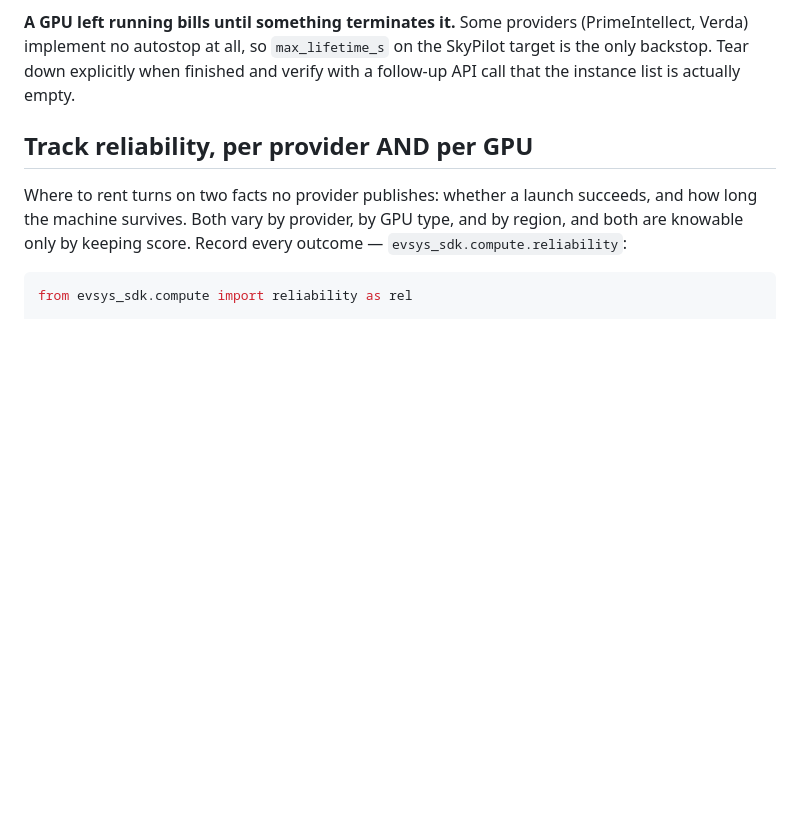
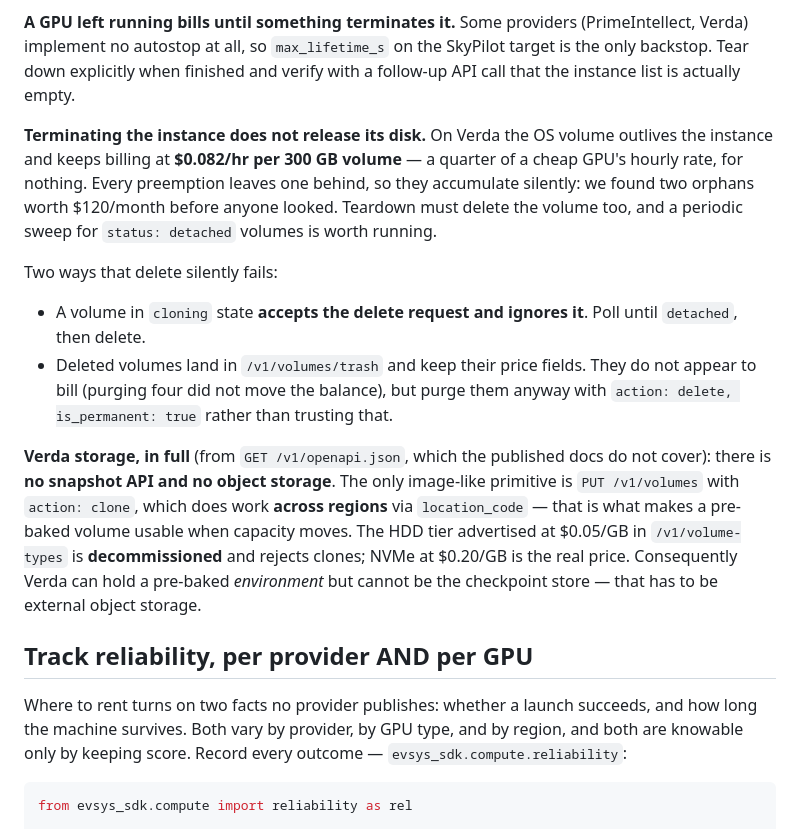
Before and after one commit to ev-sys/evsys-sdk, a Markdown page: AGENTS.md, the part around the change. Rendered like a GitHub page; blank space fills up the shorter version.

Commit message:
docs: terminating an instance does not release its disk
Verda's OS volume outlives the instance that created it and keeps billing at
$0.082/hr per 300 GB. Every preemption leaves one behind, so they accumulate
without anyone noticing — two orphans worth $120/month were sitting there
before we looked. Teardown has to delete the volume, not just the instance.

Also records what the API actually offers, since the published storage docs
list no endpoints: no snapshot API, no object storage, and clone as the only
image-like primitive — which does cross regions, making a pre-baked volume
viable when capacity moves. The advertised HDD tier is decommissioned and
rejects clones, so the cheap price in the tier list is not real.

And two ways a delete silently does nothing: a cloning volume accepts the
request and ignores it, and deleted volumes retain price fields in a trash
tier.

Co-Authored-By: Claude Opus 5 (1M context) <noreply@anthropic.com>

```diff
--- a/AGENTS.md
+++ b/AGENTS.md
@@ -52,6 +52,31 @@ wrong by 65% on price and wrong about stock existing at all.
 (PrimeIntellect, Verda) implement no autostop at all, so `max_lifetime_s` on
 the SkyPilot target is the only backstop. Tear down explicitly when finished
 and verify with a follow-up API call that the instance list is actually empty.
+
+**Terminating the instance does not release its disk.** On Verda the OS volume
+outlives the instance and keeps billing at **$0.082/hr per 300 GB volume** —
+a quarter of a cheap GPU's hourly rate, for nothing. Every preemption leaves
+one behind, so they accumulate silently: we found two orphans worth $120/month
+before anyone looked. Teardown must delete the volume too, and a periodic
+sweep for `status: detached` volumes is worth running.
+
+Two ways that delete silently fails:
+
+  * A volume in `cloning` state **accepts the delete request and ignores it**.
+    Poll until `detached`, then delete.
+  * Deleted volumes land in `/v1/volumes/trash` and keep their price fields.
+    They do not appear to bill (purging four did not move the balance), but
+    purge them anyway with `action: delete, is_permanent: true` rather than
+    trusting that.
+
+**Verda storage, in full** (from `GET /v1/openapi.json`, which the published
+docs do not cover): there is **no snapshot API and no object storage**. The
+only image-like primitive is `PUT /v1/volumes` with `action: clone`, which does
+work **across regions** via `location_code` — that is what makes a pre-baked
+volume usable when capacity moves. The HDD tier advertised at $0.05/GB in
+`/v1/volume-types` is **decommissioned** and rejects clones; NVMe at $0.20/GB
+is the real price. Consequently Verda can hold a pre-baked *environment* but
+cannot be the checkpoint store — that has to be external object storage.
 
 ## Track reliability, per provider AND per GPU
 
```
